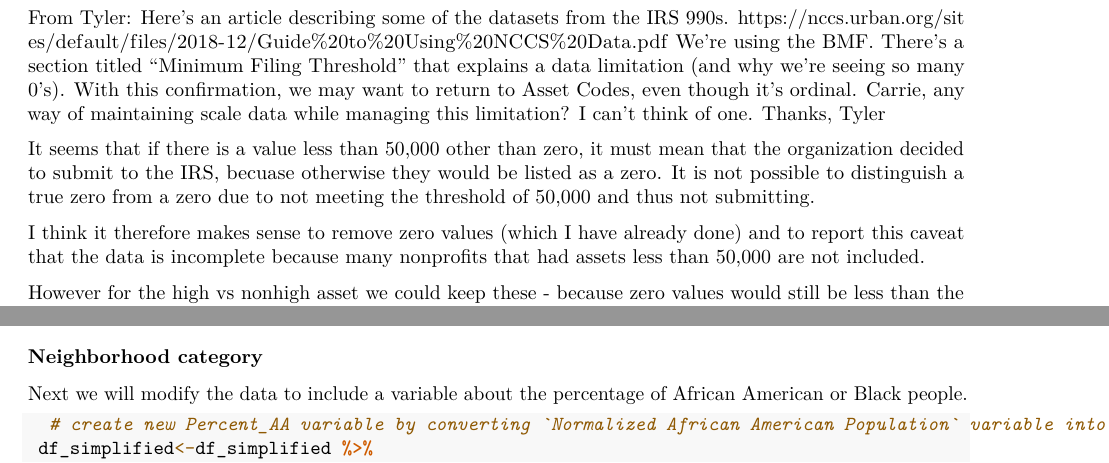
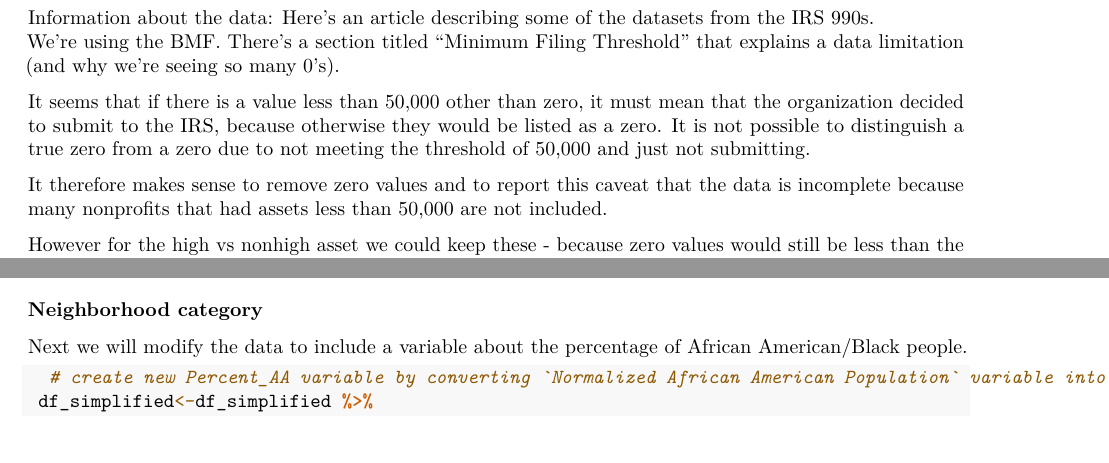
Before and after one commit to jhudsl/Baltimore_nonprofits_assets, an R Markdown document (2024_March_19_Figures.Rmd): two parts of pages 1 and 2 of 9, joined at a grey line, cut so that both start at the same text, the shorter picture padded with empty space. Rendered offline with R 4.5, knitr and Pandoc, then LaTeX, with nearby package versions; some code elsewhere in the file could not run offline.

Commit message:
cleaning the code a bit

````diff
--- a/2024_March_19_Figures.Rmd
+++ b/2024_March_19_Figures.Rmd
@@ -29,15 +29,13 @@ library(naniar)
 df_simplified<-read_excel(here::here("Nonprofit_Baltimore_Analysis.xlsx"), sheet = 3)
 ```
 
-From Tyler:
-Here’s an article describing some of the datasets from the IRS 990s.  https://nccs.urban.org/sites/default/files/2018-12/Guide%20to%20Using%20NCCS%20Data.pdf
-We’re using the BMF.  There’s a section titled “Minimum Filing Threshold” that explains a data limitation (and why we’re seeing so many 0’s).  With this confirmation, we may want to return to Asset Codes, even though it’s ordinal.  Carrie, any way of maintaining scale data while managing this limitation? I can’t think of one.
-Thanks,
-Tyler
+Information about the data:
+Here’s an [article](https://nccs.urban.org/sites/default/files/2018-12/Guide%20to%20Using%20NCCS%20Data.pdf) describing some of the datasets from the IRS 990s.
+We’re using the BMF.  There’s a section titled “Minimum Filing Threshold” that explains a data limitation (and why we’re seeing so many 0’s).
 
-It seems that if there is a value less than 50,000 other than zero, it must mean that the organization decided to submit to the IRS, becuase otherwise they would be listed as a zero. It is not possible to distinguish a true zero from a zero due to not meeting the threshold of 50,000 and thus not submitting.
+It seems that if there is a value less than 50,000 other than zero, it must mean that the organization decided to submit to the IRS, because otherwise they would be listed as a zero. It is not possible to distinguish a true zero from a zero due to not meeting the threshold of 50,000 and just not submitting.
 
-I think it therefore makes sense to remove zero values (which I have already done) and to report this caveat that the data is incomplete because many nonprofits that had assets less than 50,000 are not included.
+It therefore makes sense to remove zero values and to report this caveat that the data is incomplete because many nonprofits that had assets less than 50,000 are not included.
 
 However for the high vs nonhigh asset we could keep these - because zero values would still be less than the threshold regardless.
 
@@ -97,7 +95,7 @@ Now we will convert these to text as another variable and also create a log vers
 
 ### Neighborhood category
 
-Next we will modify the data to include a variable about the percentage of African American or Black people.
+Next we will modify the data to include a variable about the percentage of African American/Black people.
 ```{r}
   # create new Percent_AA variable by converting `Normalized African American Population` variable into a percentage and rounding
  df_simplified<-df_simplified %>%
````
Also changed, not shown: 2024_March_19_Figures.Rmd (8 more changed lines).
